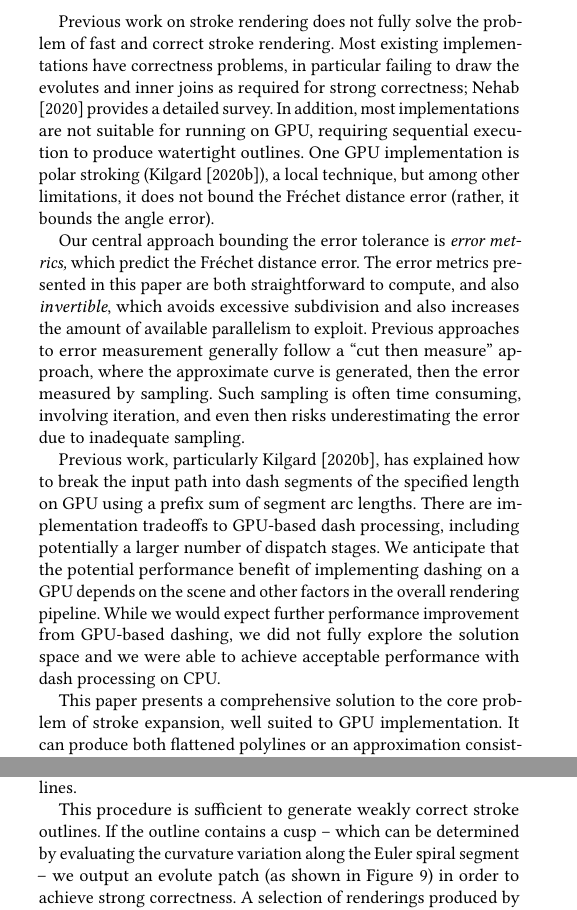
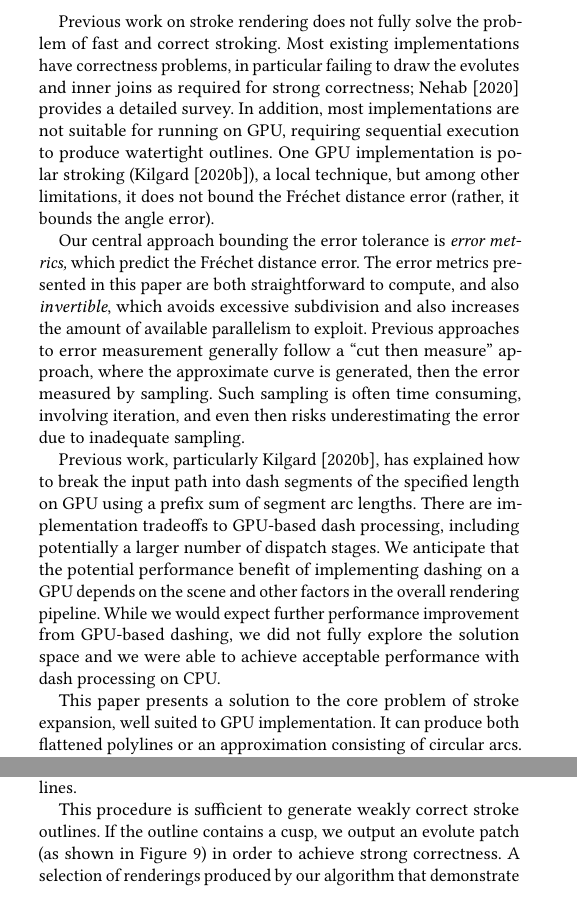
Before and after one commit to linebender/gpu-stroke-expansion-paper, a LaTeX paper (paper.tex): two parts of the columns of pages 2 and 10 of 16, joined at a grey line, cut so that both start at the same text. Compiled offline with pdfLaTeX.

Commit message:
fix typos
Also removed an explanation that felt unnecessary on a second read

```diff
--- a/paper.tex
+++ b/paper.tex
@@ -83,13 +83,13 @@ Correct stroke rendering also relies on accurate approximation of the parallel c
 
 The subproblem of approximating parallel curves has spawned extensive literature, none of which is entirely satisfying, especially when it comes to algorithms that can be efficiently evaluated on GPU. An example of a reasonably good algorithm that computes flattened parallel curves is \citet{Yzerman2020}, as used in the Blend2D rendering library. For producing curved outlines, the Tiller and Hanson~[\citenum{Tiller1984}] algorithm is commonly implemented and cited, but its performance is quite poor when applied to cubic Béziers. The quadratic Bézier version is adequate, and forms the basis of the algorithm in \citet{Nehab2020}. A variant is also used in Skia~[\citenum{Skia}]; instead of lowering the cubic Bézier to a quadratic approximation and then computing the parallel curve, Skia approximates the parallel curve directly with a quadratic Bézier, then measures the error to determine whether further subdivision is necessary.
 
-Previous work on stroke rendering does not fully solve the problem of fast and correct stroke rendering. Most existing implementations have correctness problems, in particular failing to draw the evolutes and inner joins as required for strong correctness; \citet{Nehab2020} provides a detailed survey. In addition, most implementations are not suitable for running on GPU, requiring sequential execution to produce watertight outlines. One GPU implementation is polar stroking (\citet{Kilgard2020}), a local technique, but among other limitations, it does not bound the Fréchet distance error (rather, it bounds the angle error).
+Previous work on stroke rendering does not fully solve the problem of fast and correct stroking. Most existing implementations have correctness problems, in particular failing to draw the evolutes and inner joins as required for strong correctness; \citet{Nehab2020} provides a detailed survey. In addition, most implementations are not suitable for running on GPU, requiring sequential execution to produce watertight outlines. One GPU implementation is polar stroking (\citet{Kilgard2020}), a local technique, but among other limitations, it does not bound the Fréchet distance error (rather, it bounds the angle error).
 
 Our central approach bounding the error tolerance is \emph{error metrics,} which predict the Fréchet distance error. The error metrics presented in this paper are both straightforward to compute, and also \emph{invertible}, which avoids excessive subdivision and also increases the amount of available parallelism to exploit. Previous approaches to error measurement generally follow a ``cut then measure'' approach, where the approximate curve is generated, then the error measured by sampling. Such sampling is often time consuming, involving iteration, and even then risks underestimating the error due to inadequate sampling.
 
 Previous work, particularly \citet{Kilgard2020}, has explained how to break the input path into dash segments of the specified length on GPU using a prefix sum of segment arc lengths. There are implementation tradeoffs to GPU-based dash processing, including potentially a larger number of dispatch stages. We anticipate that the potential performance benefit of implementing dashing on a GPU depends on the scene and other factors in the overall rendering pipeline. While we would expect further performance improvement from GPU-based dashing, we did not fully explore the solution space and we were able to achieve acceptable performance with dash processing on CPU.
 
-This paper presents a comprehensive solution to the core problem of stroke expansion, well suited to GPU implementation. It can produce both flattened polylines or an approximation consisting of circular arcs. The best choice depends on the capabilities of the path rendering mechanism following stroke expansion, but as we show, outlines consisting of circular arcs have many fewer segments and are correspondingly faster to produce. The algorithm is based on Euler spiral segments as an intermediate representation, with an iterative algorithm based on a straightforward error metric for conversion from cubic Béziers. We have also devised a compact binary encoding of paths, suitable for fully parallel computation of stroke outlines, while requiring minimal CPU-side processing. Our algorithm has been implemented in GPU compute shaders, integrated in a full rendering engine for vector graphics, and shows a dramatic speedup over CPU methods.
+This paper presents a solution to the core problem of stroke expansion, well suited to GPU implementation. It can produce both flattened polylines or an approximation consisting of circular arcs. The best choice depends on the capabilities of the path rendering mechanism following stroke expansion, but as we show, outlines consisting of circular arcs have many fewer segments and are correspondingly faster to produce. The algorithm is based on Euler spiral segments as an intermediate representation, with an iterative algorithm based on a straightforward error metric for conversion from cubic Béziers. We have also devised a compact binary encoding of paths, suitable for fully parallel computation of stroke outlines, while requiring minimal CPU-side processing. Our algorithm has been implemented in GPU compute shaders, integrated in a full rendering engine for vector graphics, and shows a dramatic speedup over CPU methods.
 
 \section{Flattening and arc approximation of curves}
 
@@ -540,7 +540,7 @@ The joins between adjacent segments need to form a continuous outline when combi
 
 All input segments first get converted to a cubic Bézier by degree elevation. Our flattening routine (see Algorithm~\ref{alg:flatten-cubic}) starts by computing the error estimate for geometric Hermite interpolation from the cubic Bézier to an Euler spiral segment. If the error exceeds the desired tolerance threshold, the cubic segment is iteratively subdivided in half and a new error estimate is computed. Once the error satisfies the tolerance, the Euler spiral segment is directly flattened to a polyline by invoking a subroutine that is parameterized by the stroke half-width (see \texttt{es\_seg\_flatten\_offset} in Algoritm~\ref{alg:flatten-cubic}). For a regular fill, this parameter is set to $0$. For strokes, the sign of the parameter determines the position of the parallel curve relative to the source segment as well as the winding direction of the output lines.
 
-This procedure is sufficient to generate weakly correct stroke outlines. If the outline contains a cusp -- which can be determined by evaluating the curvature variation along the Euler spiral segment -- we output an evolute patch (as shown in Figure~\ref{fig:evolutes}) in order to achieve strong correctness. A selection of renderings produced by our algorithm that demonstrate both strong and weak correctness is shown in Figure~\ref{fig:stroke_stills}.
+This procedure is sufficient to generate weakly correct stroke outlines. If the outline contains a cusp, we output an evolute patch (as shown in Figure~\ref{fig:evolutes}) in order to achieve strong correctness. A selection of renderings produced by our algorithm that demonstrate both strong and weak correctness is shown in Figure~\ref{fig:stroke_stills}.
 
 The output of the compute shader is a collection of line segments that gets stored in a GPU storage buffer. Every element in the output contains the viewport coordinates of the two endpoints of a single line segment. Threads reserve storage buffer regions for their output by incrementing an atomic index stored in GPU device memory. A property of the data-parallel structure is that the line segments are unordered. Because the segments are processed in parallel, ordering cannot be guaranteed across path segments. We refer to this output data structure as \emph{line soup}.
 
```
Also changed, not shown: paper.tex (8 more changed lines).
